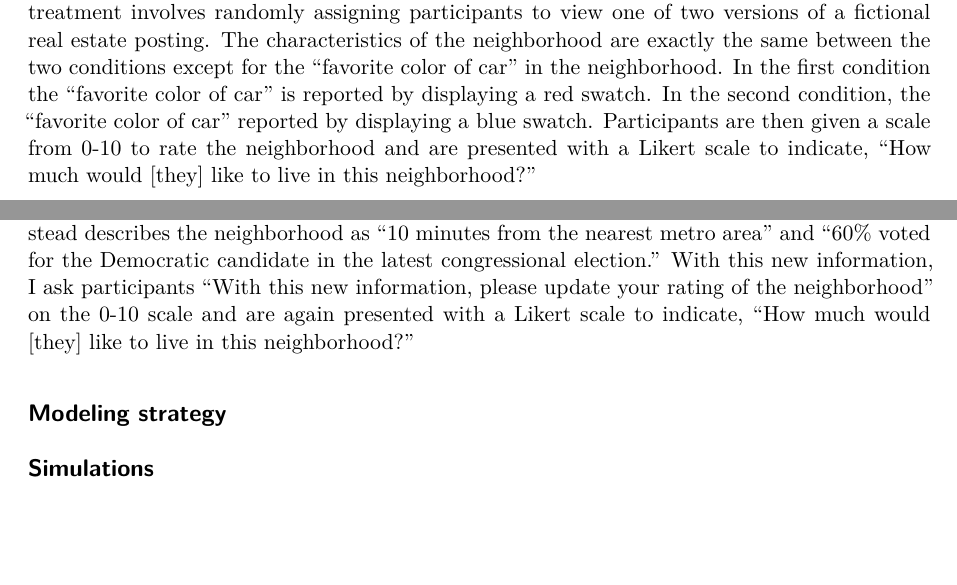
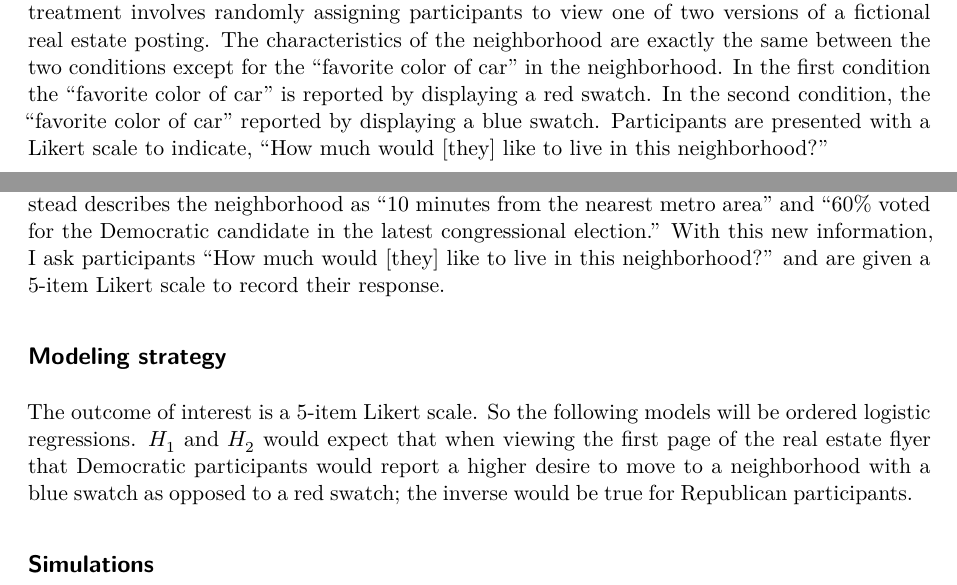
Before and after one commit to DamonCharlesRoberts/book_project, a Quarto document (chapter_4/src/prr/dcr_color_and_non-political_behaviors_prr.qmd): two parts of page 6 of 8, joined at a grey line, cut so that both start at the same text, the shorter picture padded with empty space. Rendered offline with R 4.5, knitr and Pandoc in place of Quarto, then LaTeX, with nearby package versions; drawn as R Markdown's standard PDF in place of the format the file asks for; a font, style sheet, LaTeX package, included part or bibliography that could not be used is replaced or left out.

Commit message:
weak attempt to write

```diff
--- a/chapter_4/src/prr/dcr_color_and_non-political_behaviors_prr.qmd
+++ b/chapter_4/src/prr/dcr_color_and_non-political_behaviors_prr.qmd
@@ -100,7 +100,7 @@ There are many characteristics of a neighborhood besides car color that can bett
 
 Applying the snap-judgment model to an individual's choice to move to a neighborhood yields the following hypotheses: with all else equal, Republicans that see that the modal color of car is red are more likely to report wanting to move to the neighborhood than if the modal car color were blue ($H_1$); with all else equal, Democrats that see the modal color of blue are more likely to report wanting to move to the neighborhood than if the modal car color were red ($H_2$); once we include more information about a neighborhood's partisan composition, then the strength of their desire to live in a neighborhood will increase if congruent with their partisan affiliation ($H_3$) and will weaken if incongruent with their partisan affiliation ($H_4$).
 
-To test these hypotheses, I conduct an experiment involving a fictional real estate posting. The treatment involves randomly assigning participants to view one of two versions of a fictional real estate posting. The characteristics of the neighborhood are exactly the same between the two conditions except for the "favorite color of car" in the neighborhood. In the first condition the "favorite color of car" is reported by displaying a red swatch. In the second condition, the "favorite color of car" reported by displaying a blue swatch. Participants are then given a scale from 0-10 to rate the neighborhood and are presented with a Likert scale to indicate, "How much would [they] like to live in this neighborhood?"
+To test these hypotheses, I conduct an experiment involving a fictional real estate posting. The treatment involves randomly assigning participants to view one of two versions of a fictional real estate posting. The characteristics of the neighborhood are exactly the same between the two conditions except for the "favorite color of car" in the neighborhood. In the first condition the "favorite color of car" is reported by displaying a red swatch. In the second condition, the "favorite color of car" reported by displaying a blue swatch. Participants are presented with a Likert scale to indicate, "How much would [they] like to live in this neighborhood?"
 
 ::: {#fig-treatments layout-ncol=2}
 
@@ -111,9 +111,12 @@ To test these hypotheses, I conduct an experiment involving a fictional real est
 Treatments
 :::
 
-Once the participants have responded to these questions, they are then given a "second page" describing the neighborhood. The information subjects sees depends on which of two conditions they are randomly assigned into. In one condition, the information indicates that the neighborhood is "40 minutes from the nearest metro area" and "60% voted for the Republican candidate in the latest congressional election." The second condition presents the same information but instead describes the neighborhood as "10 minutes from the nearest metro area" and "60% voted for the Democratic candidate in the latest congressional election." With this new information, I ask participants "With this new information, please update your rating of the neighborhood" on the 0-10 scale and are again presented with a Likert scale to indicate, "How much would [they] like to live in this neighborhood?"
+Once the participants have responded to these questions, they are then given a "second page" describing the neighborhood. The information subjects sees depends on which of two conditions they are randomly assigned into. In one condition, the information indicates that the neighborhood is "40 minutes from the nearest metro area" and "60% voted for the Republican candidate in the latest congressional election." The second condition presents the same information but instead describes the neighborhood as "10 minutes from the nearest metro area" and "60% voted for the Democratic candidate in the latest congressional election." With this new information, I ask participants "How much would [they] like to live in this neighborhood?" and are given a 5-item Likert scale to record their response.
 
 ## Modeling strategy
+
+The outcome of interest is a 5-item Likert scale. So the following models will be ordered logistic regressions. $H_1$ and $H_2$ would expect that when viewing the first page of the real estate flyer that Democratic participants would report a higher desire to move to a neighborhood with a blue swatch as opposed to a red swatch; the inverse would be true for Republican participants.
+
 
 ## Simulations
 
```
